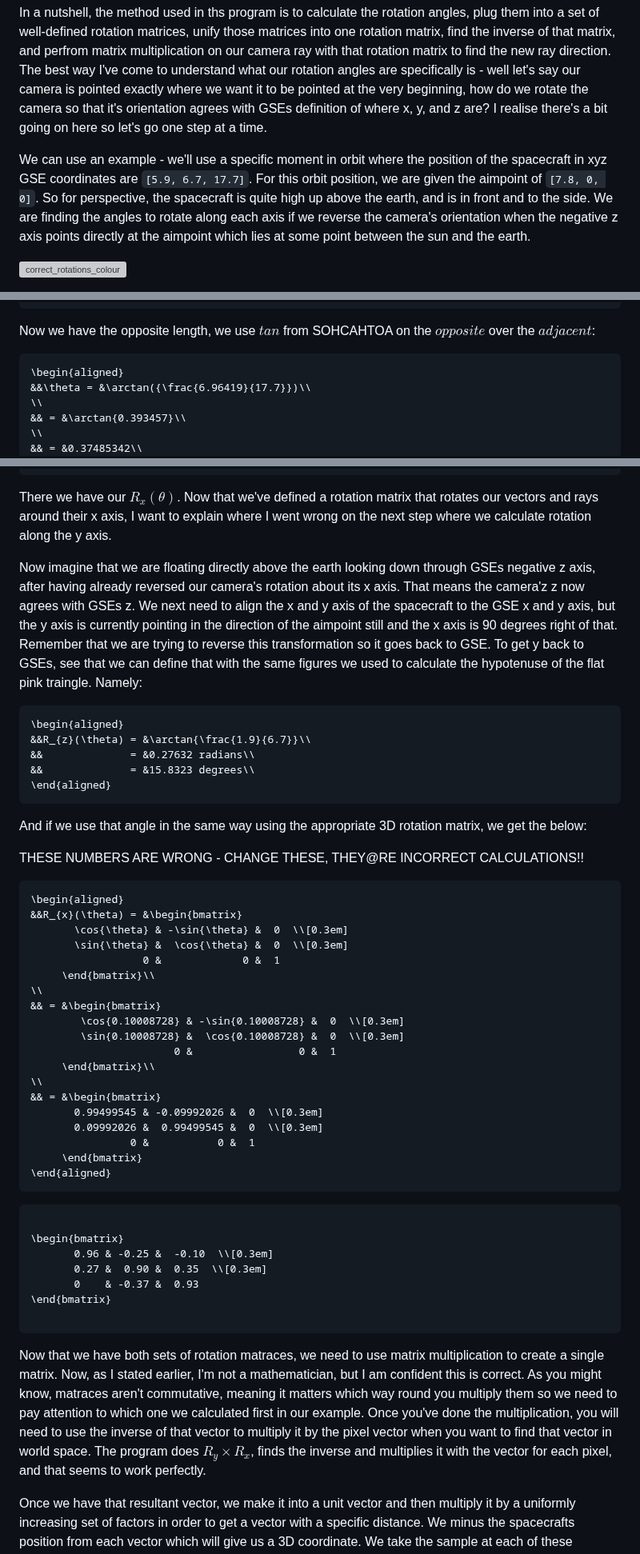
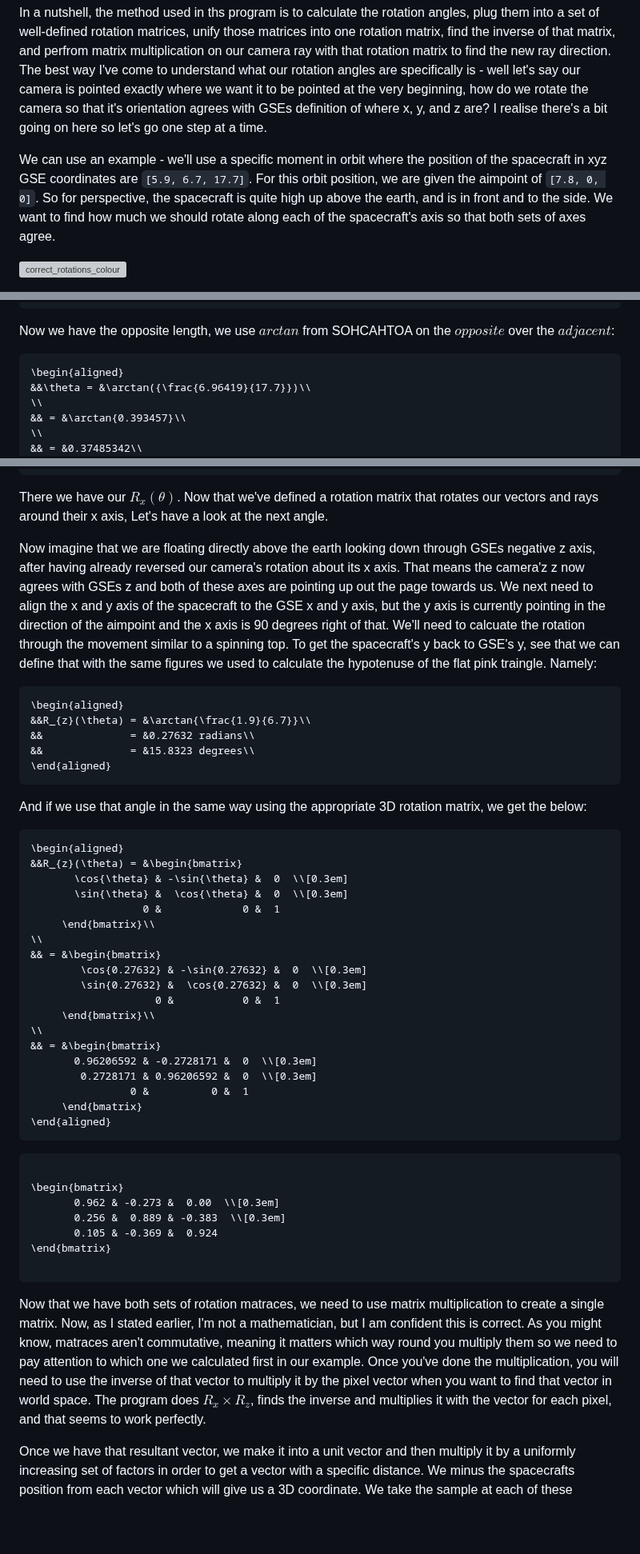
Before and after one commit to Zach-Clare/birp_cpp, a Markdown page: README.md, 3 parts joined by grey strips. Shown at 80% size. GitHub-like rendering; blank space fills up the shorter version; grey boxes are pictures that could not be loaded.

Commit message:
Fixing maths and typos in README.md

````diff
--- a/README.md
+++ b/README.md
@@ -63,7 +63,7 @@ These rays are accurate in relation to the camera, but unfortunately we need to
 
 In a nutshell, the method used in ths program is to calculate the rotation angles, plug them into a set of well-defined rotation matrices, unify those matrices into one rotation matrix, find the inverse of that matrix, and perfrom matrix multiplication on our camera ray with that rotation matrix to find the new ray direction. The best way I've come to understand what our rotation angles are specifically is - well let's say our camera is pointed exactly where we want it to be pointed at the very beginning, how do we rotate the camera so that it's orientation agrees with GSEs definition of where x, y, and z are? I realise there's a bit going on here so let's go one step at a time.
 
-We can use an example - we'll use a specific moment in orbit where the position of the spacecraft in xyz GSE coordinates are `[5.9, 6.7, 17.7]`. For this orbit position, we are given the aimpoint of `[7.8, 0, 0]`. So for perspective, the spacecraft is quite high up above the earth, and is in front and to the side. We are finding the angles to rotate along each axis if we reverse the camera's orientation when the negative z axis points directly at the aimpoint which lies at some point between the sun and the earth.
+We can use an example - we'll use a specific moment in orbit where the position of the spacecraft in xyz GSE coordinates are `[5.9, 6.7, 17.7]`. For this orbit position, we are given the aimpoint of `[7.8, 0, 0]`. So for perspective, the spacecraft is quite high up above the earth, and is in front and to the side. We want to find how much we should rotate along each of the spacecraft's axis so that both sets of axes agree.
 
 ![correct_rotations_colour](https://github.com/user-attachments/assets/b3b15c88-12e2-43e0-896a-2c63f1c8b8e5)
 
@@ -94,7 +92,7 @@ If we were to calculate this for our example, where $\theta$ is $\angle z_{s}z$:
 && = & 6.96419...\\
 \end{aligned}
 ```
-Now we have the opposite length, we use $tan$ from SOHCAHTOA on the $opposite$ over the $adjacent$:
+Now we have the opposite length, we use $arctan$ from SOHCAHTOA on the $opposite$ over the $adjacent$:
 ```math
 \begin{aligned}
 &&\theta = &\arctan({\frac{6.96419}{17.7}})\\
@@ -127,9 +125,9 @@ There we have our angle in radians. To calculate the rotation matrix, simply plu
 \end{aligned}
 ```
 
-There we have our $R_{x}(\theta)$. Now that we've defined a rotation matrix that rotates our vectors and rays around their x axis, I want to explain where I went wrong on the next step where we calculate rotation along the y axis.
+There we have our $R_{x}(\theta)$. Now that we've defined a rotation matrix that rotates our vectors and rays around their x axis, Let's have a look at the next angle.
 
-Now imagine that we are floating directly above the earth looking down through GSEs negative z axis, after having already reversed our camera's rotation about its x axis. That means the camera'z z now agrees with GSEs z. We next need to align the x and y axis of the spacecraft to the GSE x and y axis, but the y axis is currently pointing in the direction of the aimpoint still and the x axis is 90 degrees right of that. Remember that we are trying to reverse this transformation so it goes back to GSE. To get y back to GSEs, see that we can define that with the same figures we used to calculate the hypotenuse of the flat pink traingle. Namely:
+Now imagine that we are floating directly above the earth looking down through GSEs negative z axis, after having already reversed our camera's rotation about its x axis. That means the camera'z z now agrees with GSEs z and both of these axes are pointing up out the page towards us. We next need to align the x and y axis of the spacecraft to the GSE x and y axis, but the y axis is currently pointing in the direction of the aimpoint and the x axis is 90 degrees right of that. We'll need to calcuate the rotation through the movement similar to a spinning top. To get the spacecraft's y back to GSE's y, see that we can define that with the same figures we used to calculate the hypotenuse of the flat pink traingle. Namely:
 ```math
 \begin{aligned}
 &&R_{z}(\theta) = &\arctan{\frac{1.9}{6.7}}\\
@@ -139,25 +137,24 @@ Now imagine that we are floating directly above the earth looking down through G
 ```
 And if we use that angle in the same way using the appropriate 3D rotation matrix, we get the below:
 
-THESE NUMBERS ARE WRONG - CHANGE THESE, THEY@RE INCORRECT CALCULATIONS!!
 ```math
 \begin{aligned}
-&&R_{x}(\theta) = &\begin{bmatrix}
+&&R_{z}(\theta) = &\begin{bmatrix}
        \cos{\theta} & -\sin{\theta} &  0  \\[0.3em]
        \sin{\theta} &  \cos{\theta} &  0  \\[0.3em]
                   0 &             0 &  1
      \end{bmatrix}\\
 \\
 && = &\begin{bmatrix}
-        \cos{0.10008728} & -\sin{0.10008728} &  0  \\[0.3em]
-        \sin{0.10008728} &  \cos{0.10008728} &  0  \\[0.3em]
-                       0 &                 0 &  1
+        \cos{0.27632} & -\sin{0.27632} &  0  \\[0.3em]
+        \sin{0.27632} &  \cos{0.27632} &  0  \\[0.3em]
+                    0 &           0 &  1
      \end{bmatrix}\\
 \\
 && = &\begin{bmatrix}
-       0.99499545 & -0.09992026 &  0  \\[0.3em]
-       0.09992026 &  0.99499545 &  0  \\[0.3em]
-                0 &           0 &  1
+       0.96206592 & -0.2728171 &  0  \\[0.3em]
+        0.2728171 & 0.96206592 &  0  \\[0.3em]
+                0 &          0 &  1
      \end{bmatrix}
 \end{aligned}
 ```
@@ -165,14 +162,14 @@ THESE NUMBERS ARE WRONG - CHANGE THESE, THEY@RE INCORRECT CALCULATIONS!!
 ```math
 
 \begin{bmatrix}
-       0.96 & -0.25 &  -0.10  \\[0.3em]
-       0.27 &  0.90 &  0.35  \\[0.3em]
-       0    & -0.37 &  0.93
+       0.962 & -0.273 &  0.00  \\[0.3em]
+       0.256 &  0.889 & -0.383  \\[0.3em]
+       0.105 & -0.369 &  0.924
 \end{bmatrix}
 
 ```
 
-Now that we have both sets of rotation matraces, we need to use matrix multiplication to create a single matrix. Now, as I stated earlier, I'm not a mathematician, but I am confident this is correct. As you might know, matraces aren't commutative, meaning it matters which way round you multiply them so we need to pay attention to which one we calculated first in our example. Once you've done the multiplication, you will need to use the inverse of that vector to multiply it by the pixel vector when you want to find that vector in world space. The program does $R_{y} \times R_{x}$, finds the inverse and multiplies it with the vector for each pixel, and that seems to work perfectly.
+Now that we have both sets of rotation matraces, we need to use matrix multiplication to create a single matrix. Now, as I stated earlier, I'm not a mathematician, but I am confident this is correct. As you might know, matraces aren't commutative, meaning it matters which way round you multiply them so we need to pay attention to which one we calculated first in our example. Once you've done the multiplication, you will need to use the inverse of that vector to multiply it by the pixel vector when you want to find that vector in world space. The program does $R_{x} \times R_{z}$, finds the inverse and multiplies it with the vector for each pixel, and that seems to work perfectly.
 
 Once we have that resultant vector, we make it into a unit vector and then multiply it by a uniformly increasing set of factors in order to get a vector with a specific distance. We minus the spacecrafts position from each vector which will give us a 3D coordinate. We take the sample at each of these coordinates and add them all to a running total flux level for that pixel. Once we've reached the end of the ray, we move onto the next pixel, and once we've completed the last pixel, we're done! The SXI unit rotates itself so that the sun-earth line (our x axis) is perpendicular to the sides of the image. There's a great visualisation of this that makes that really easy to understand, but I'm not sure where it is. Once I do, I'll post a link here. For us, all we need to do is rotate our image along the z axis by 90 degrees. We create a rotation matrix using the standard z rotation matrix and 90 degrees in radians as theta, then multiply that with matrix y, and then multiply the result with matrix x. That will result in a perfectly centred and rotated image!
 
````
Also changed, not shown: other parts of README.md (+5 -7 lines).
